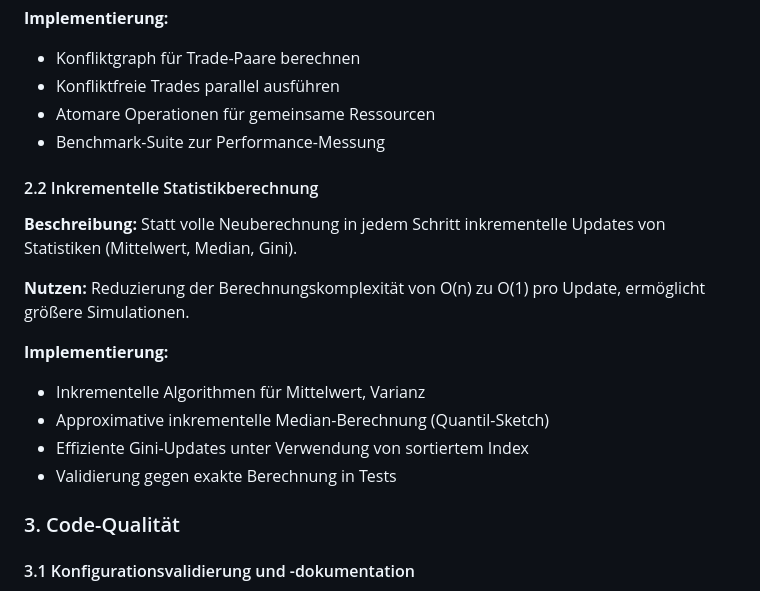
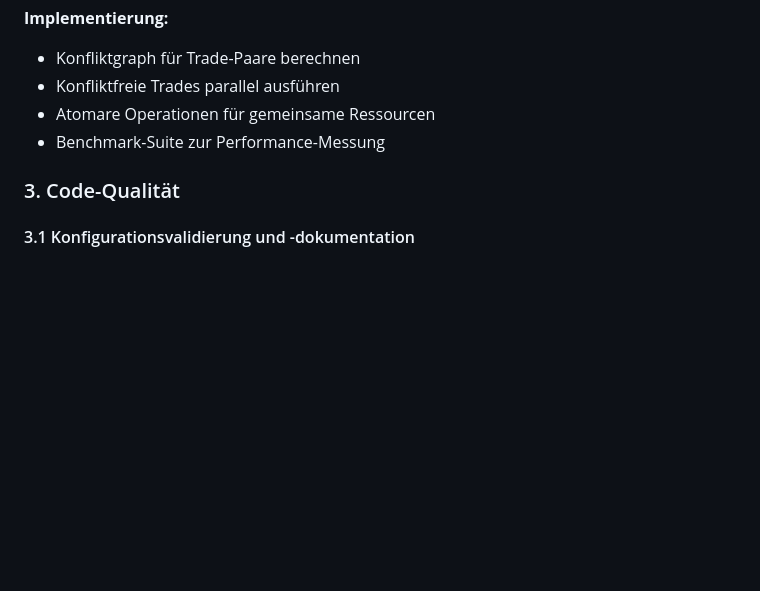
Before and after one commit to maorun/community-simulation, a Markdown page: features.md, the part around the change. Rendered like a GitHub page; blank space fills up the shorter version.

Commit message:
Remove implemented feature 2.2 (Inkrementelle Statistikberechnung) from features.md
Co-authored-by: maorun <2291503+maorun@users.noreply.github.com>

```diff
--- a/features.md
+++ b/features.md
@@ -149,17 +149,6 @@ Dieses Dokument enthält eine Sammlung möglicher Features und Verbesserungen f
 - Konfliktfreie Trades parallel ausführen
 - Atomare Operationen für gemeinsame Ressourcen
 - Benchmark-Suite zur Performance-Messung
-
-#### 2.2 Inkrementelle Statistikberechnung
-**Beschreibung:** Statt volle Neuberechnung in jedem Schritt inkrementelle Updates von Statistiken (Mittelwert, Median, Gini).
-
-**Nutzen:** Reduzierung der Berechnungskomplexität von O(n) zu O(1) pro Update, ermöglicht größere Simulationen.
-
-**Implementierung:**
-- Inkrementelle Algorithmen für Mittelwert, Varianz
-- Approximative inkrementelle Median-Berechnung (Quantil-Sketch)
-- Effiziente Gini-Updates unter Verwendung von sortiertem Index
-- Validierung gegen exakte Berechnung in Tests
 
 ### 3. Code-Qualität
 
```
